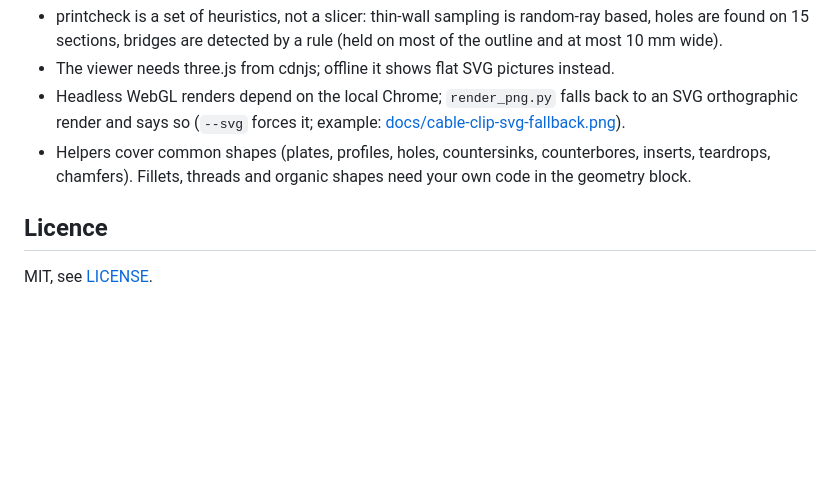
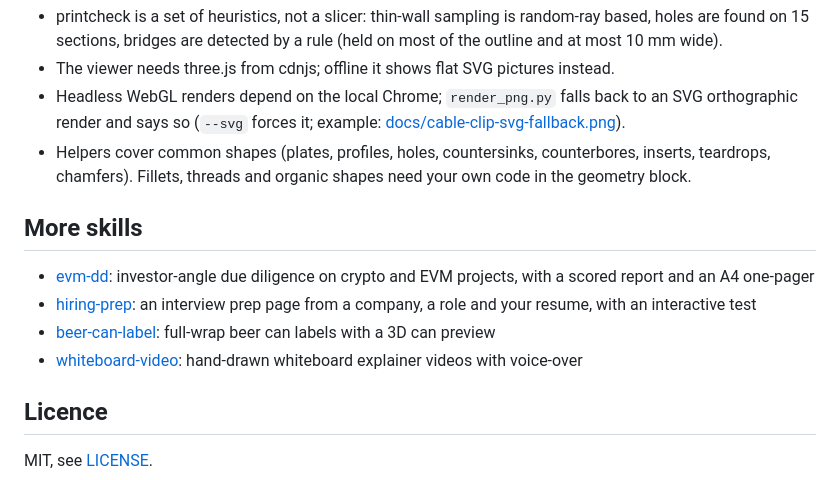
Before and after one commit to Matteoikarieth96/3d-print-design-skill, a Markdown page: README.md, the part around the change. Drawn GitHub-style; blank space fills up the shorter version.

Commit message:
README: link the other skills
Co-Authored-By: Claude Opus 5.5 <noreply@anthropic.com>

```diff
--- a/README.md
+++ b/README.md
@@ -127,6 +127,13 @@ Details: [SECURITY.md](SECURITY.md).
   counterbores, inserts, teardrops, chamfers). Fillets, threads and organic
   shapes need your own code in the geometry block.
 
+## More skills
+
+- [evm-dd](https://github.com/Matteoikarieth96/evm-dd-skill): investor-angle due diligence on crypto and EVM projects, with a scored report and an A4 one-pager
+- [hiring-prep](https://github.com/Matteoikarieth96/hiring-prep-skill): an interview prep page from a company, a role and your resume, with an interactive test
+- [beer-can-label](https://github.com/Matteoikarieth96/beer-can-label-skill): full-wrap beer can labels with a 3D can preview
+- [whiteboard-video](https://github.com/Matteoikarieth96/whiteboard-video-skill): hand-drawn whiteboard explainer videos with voice-over
+
 ## Licence
 
 MIT, see [LICENSE](LICENSE).
```
